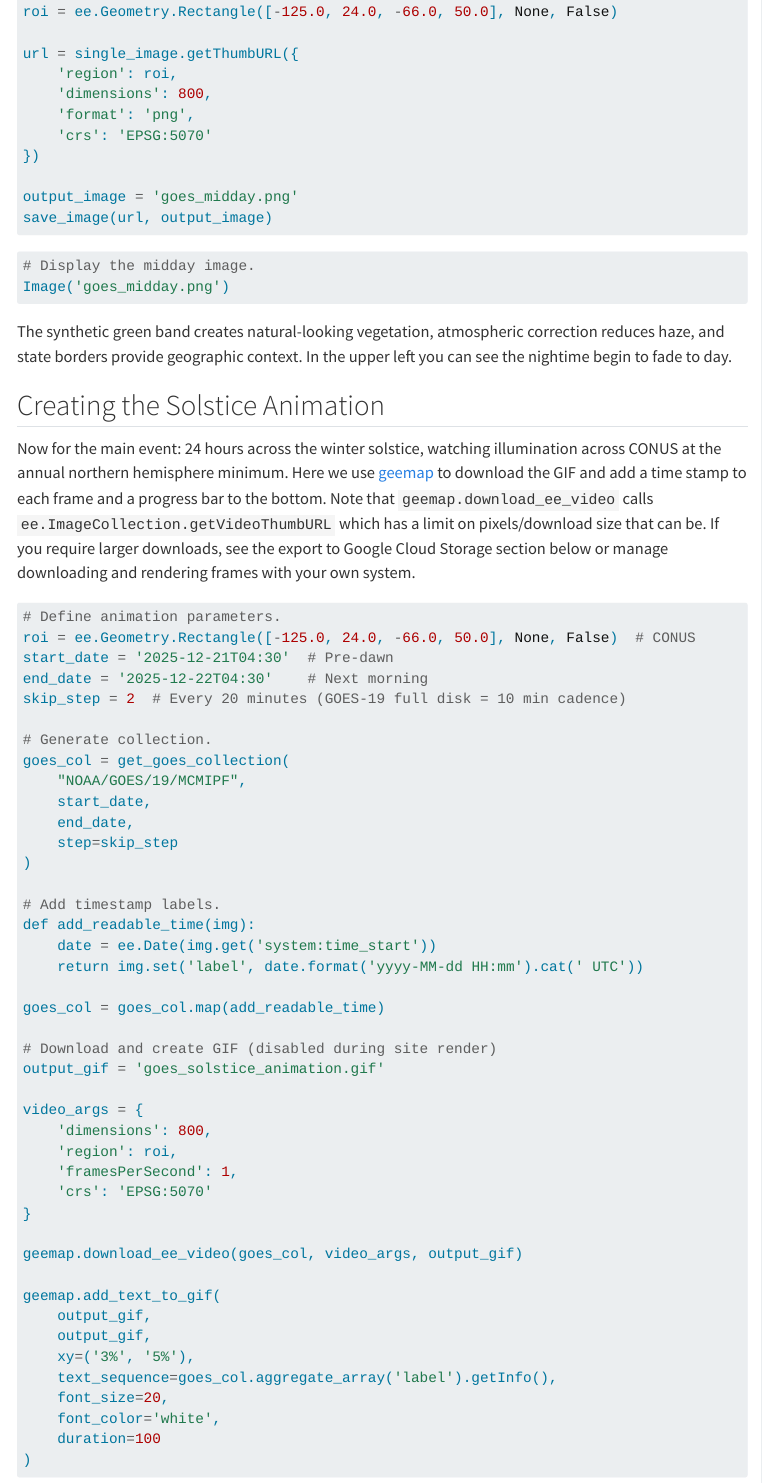
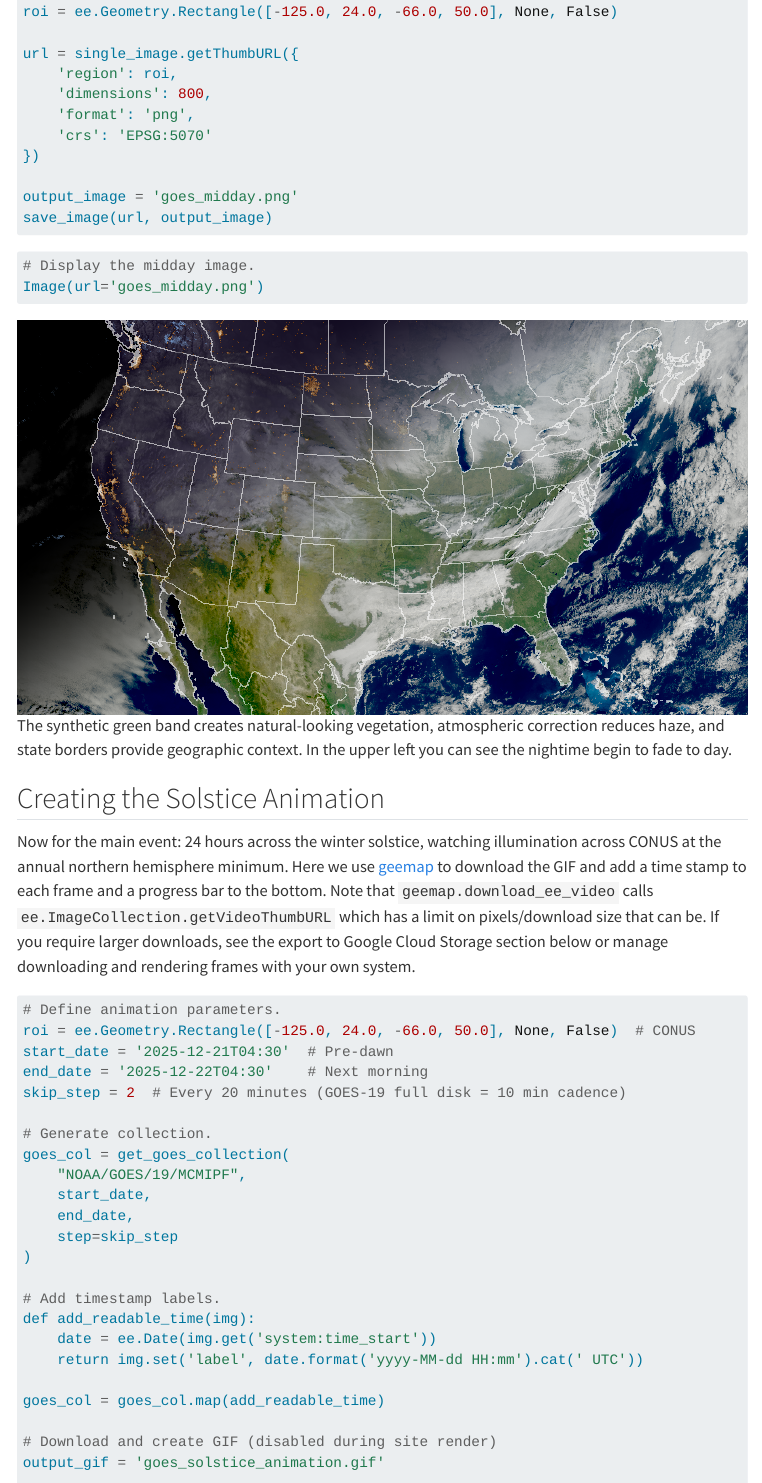
Before and after one commit to jdbcode/ground-truth, a Quarto document (posts/2025-12-29-goes-geocolor/index.qmd): the page in a window 1100 px wide, from 7450 px down. Rendered offline with R 4.5, knitr and Pandoc in place of Quarto, with nearby package versions; menus at the side of the page are left out; long lines of code are wrapped.

Commit message:
Add url parameter to Image display

````diff
--- a/posts/2025-12-29-goes-geocolor/index.qmd
+++ b/posts/2025-12-29-goes-geocolor/index.qmd
@@ -349,7 +349,7 @@ save_image(url, output_image)
 
 ```{python}
 # Display the midday image.
-Image('goes_midday.png')
+Image(url='goes_midday.png')
 ```
 
 The synthetic green band creates natural-looking vegetation, atmospheric correction reduces haze, and state borders provide geographic context. In the upper left you can see the nightime begin to fade to day.
````
Also changed, not shown: docs/search.json, 2 other files.
